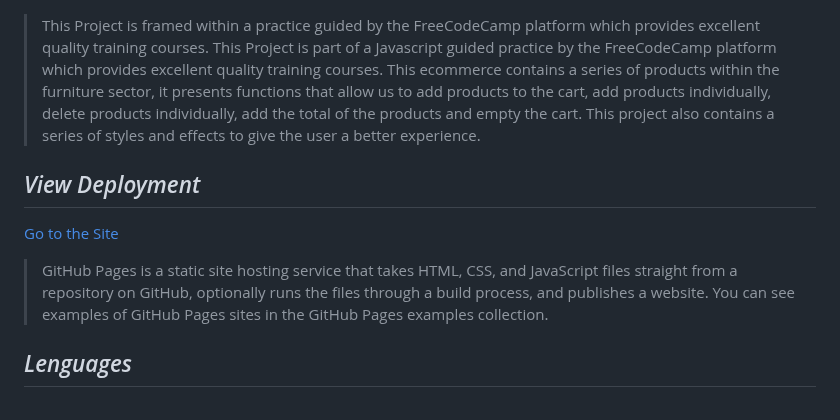
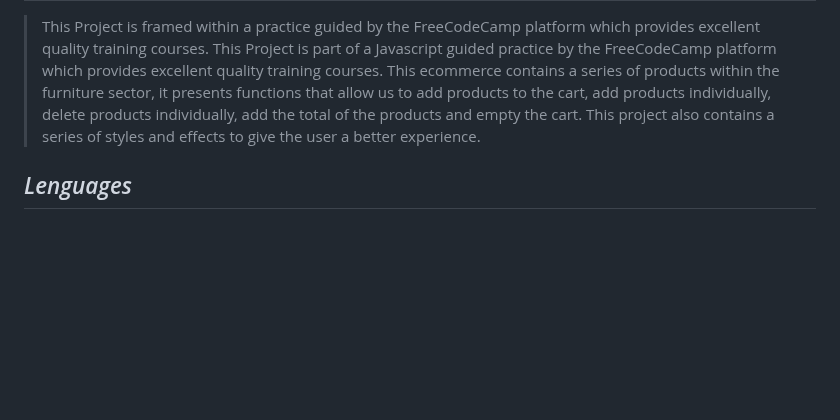
Before and after one commit to FernandoMoyano/Furniture-ecommerce, a Markdown page: README.md, the part around the change. Drawn GitHub-style; blank space fills up the shorter version.

```diff
--- a/README.md
+++ b/README.md
@@ -6,9 +6,6 @@
   This ecommerce contains a series of products within the furniture sector, it presents functions that allow us to add products to the cart, add products individually,     delete products individually, add the total of the products and empty the cart.
   This project also contains a series of styles and effects to give the user a better experience.
 
-## _View Deployment_
-[Go to the Site](https://fernandomoyano.github.io/Furniture-ecommerce/)
->GitHub Pages is a static site hosting service that takes HTML, CSS, and JavaScript files straight from a repository on GitHub, optionally runs the files through a build process, and publishes a website. You can see examples of GitHub Pages sites in the GitHub Pages examples collection.
 
 
 ## _Lenguages_
```
